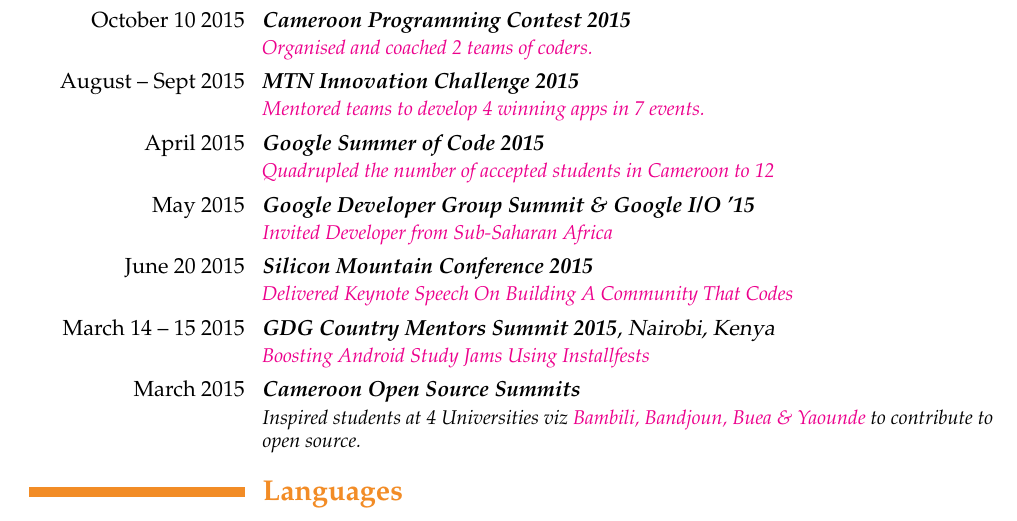
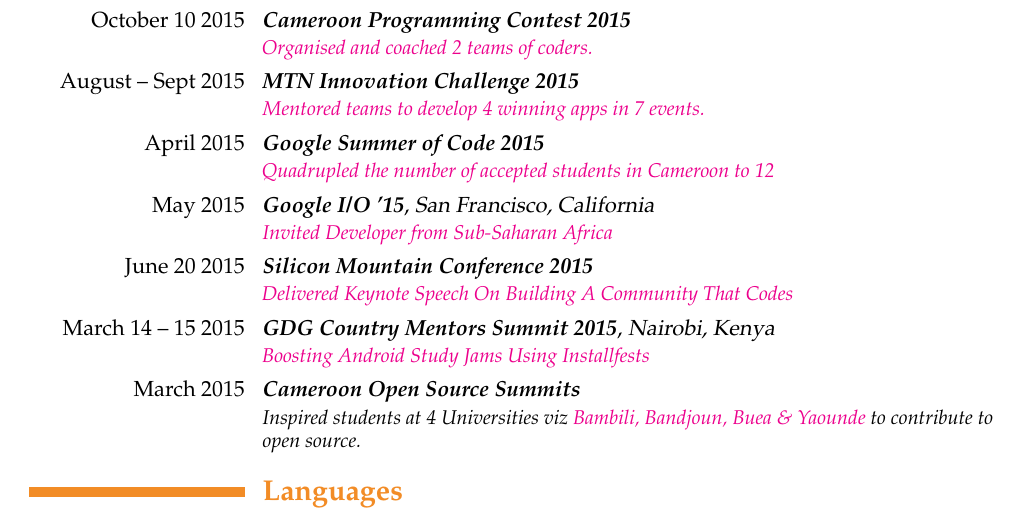
Before and after one commit to ebenezergraham/Resume, a LaTeX CV (Resume.tex): part of page 2 of 2, cut so that both start at the same text. Compiled offline with pdfLaTeX.

Commit message:
It was wrong to merge the 2, they were separate locations

```diff
--- a/Resume.tex
+++ b/Resume.tex
@@ -77,7 +77,7 @@
 \href{http://www.mtninnovationchallenge.cm/finalists.html}{\textit{Mentored teams to develop 4 winning apps in 7 events.}}}
 \cventry{\llap{April 2015}}{\textit{Google Summer of Code 2015}}{}{}{}{
 \href{http://google-opensource.blogspot.com/2015/05/gsoc-2015-stats-part-1-all-about.html}{\textit{Quadrupled the number of accepted students in Cameroon to 12}}}
-\cventry{\llap{May 2015}}{\textit{Google Developer Group Summit \& Google I/O '15}}{}{}{}{
+\cventry{\llap{May 2015}}{\textit{Google I/O '15}}{San Francisco, California}{}{}{
 \href{https://events.google.com/io2015/}{\textit{Invited Developer from Sub-Saharan Africa}}}
 \cventry{\llap{June 20 2015}}{\textit{Silicon Mountain Conference 2015}}{}{}{}{
 \href{https://plus.google.com/events/c0uv2qb2aimh7r96hnn4m507nbo}{\textit{Delivered Keynote Speech On Building A Community That Codes}}}
```
Also changed, not shown: Resume.pdf, 1 other file.
